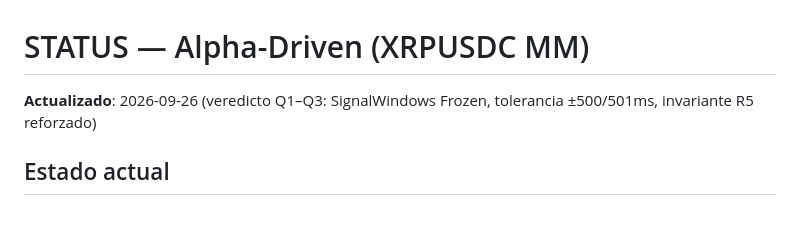
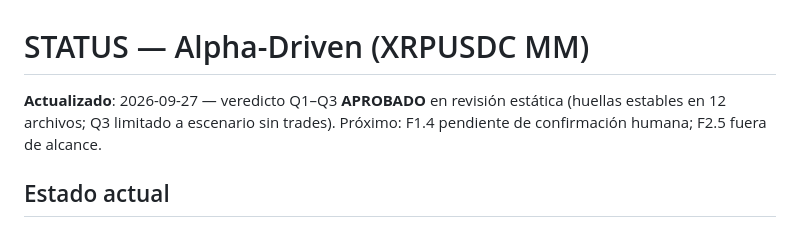
Before and after one commit to sebastiang2010/alpha-driven, a Markdown page: STATUS.md, the part around the change. Drawn GitHub-style.

Commit message:
Veredicto Q1-Q3 aprobado (estatica); F1.4 pendiente confirmacion

```diff
--- a/STATUS.md
+++ b/STATUS.md
@@ -1,5 +1,5 @@
 # STATUS — Alpha-Driven (XRPUSDC MM)
-**Actualizado**: 2026-09-26 (veredicto Q1–Q3: SignalWindows Frozen, tolerancia ±500/501ms, invariante R5 reforzado)
+**Actualizado**: 2026-09-27 — veredicto Q1–Q3 **APROBADO** en revisión estática (huellas estables en 12 archivos; Q3 limitado a escenario sin trades). Próximo: F1.4 pendiente de confirmación humana; F2.5 fuera de alcance.
 
 ## Estado actual
 - **HEAD real**: `18420e4` en `master` (local, ahead de `origin/master@405f38f`; el `6010803` citado antes no existe — ver lección anti-hash-fantasma)
```
